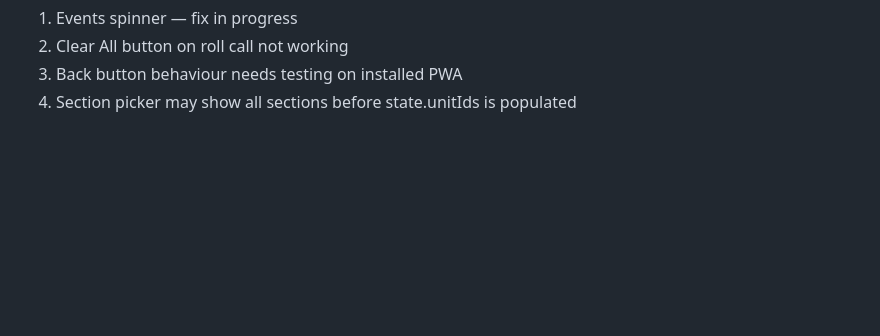
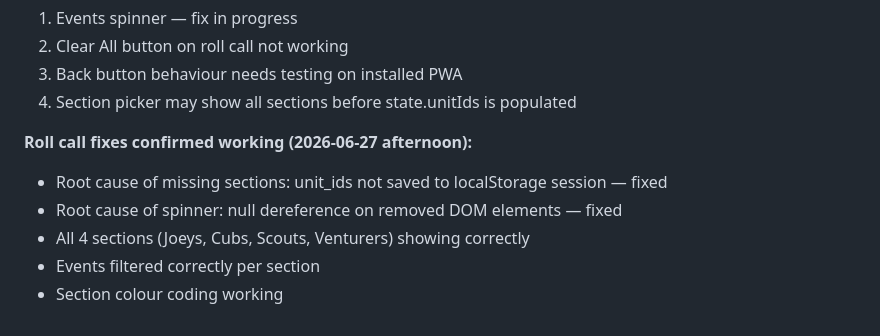
Before and after one commit to deon-rgb/scouts-roll, a Markdown page: DEVLOG.md, the part around the change. Rendered like a GitHub page; blank space fills up the shorter version.

Commit message:
Update DEVLOG: roll call section picker fully working

```diff
--- a/DEVLOG.md
+++ b/DEVLOG.md
@@ -473,3 +473,11 @@ cd ~/scouts-roll && cat >> DEVLOG.md << 'EOF'
 2. Clear All button on roll call not working
 3. Back button behaviour needs testing on installed PWA
 4. Section picker may show all sections before state.unitIds is populated
+
+
+**Roll call fixes confirmed working (2026-06-27 afternoon):**
+- Root cause of missing sections: unit_ids not saved to localStorage session — fixed
+- Root cause of spinner: null dereference on removed DOM elements — fixed
+- All 4 sections (Joeys, Cubs, Scouts, Venturers) showing correctly
+- Events filtered correctly per section
+- Section colour coding working
```
